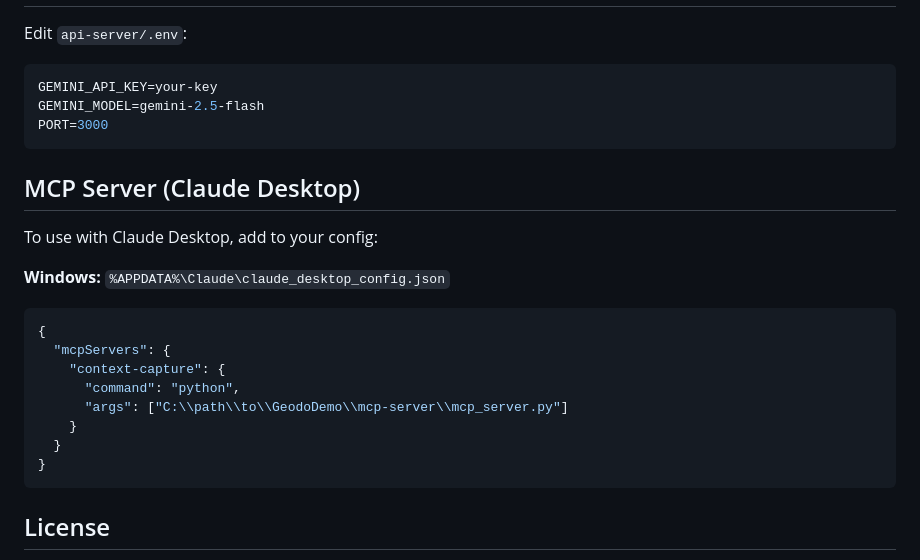
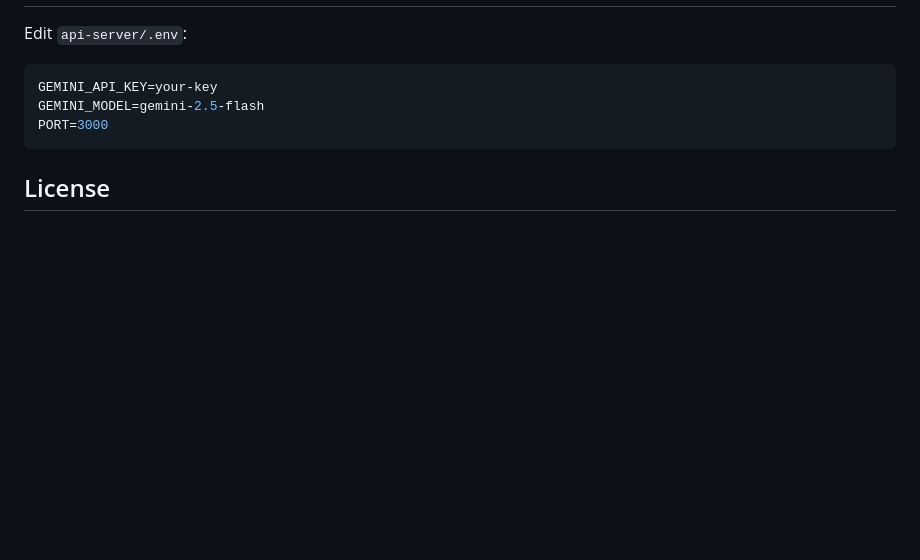
Before and after one commit to WinterMelon14/Web-Scraper-Extension, a Markdown page: README.md, the part around the change. Rendered like a GitHub page; blank space fills up the shorter version.

````diff
--- a/README.md
+++ b/README.md
@@ -120,22 +120,6 @@ GEMINI_MODEL=gemini-2.5-flash
 PORT=3000
 ```
 
-## MCP Server (Claude Desktop)
-
-To use with Claude Desktop, add to your config:
-
-**Windows:** `%APPDATA%\Claude\claude_desktop_config.json`
-```json
-{
-  "mcpServers": {
-    "context-capture": {
-      "command": "python",
-      "args": ["C:\\path\\to\\GeodoDemo\\mcp-server\\mcp_server.py"]
-    }
-  }
-}
-```
-
 ## License
 
 MIT
````
